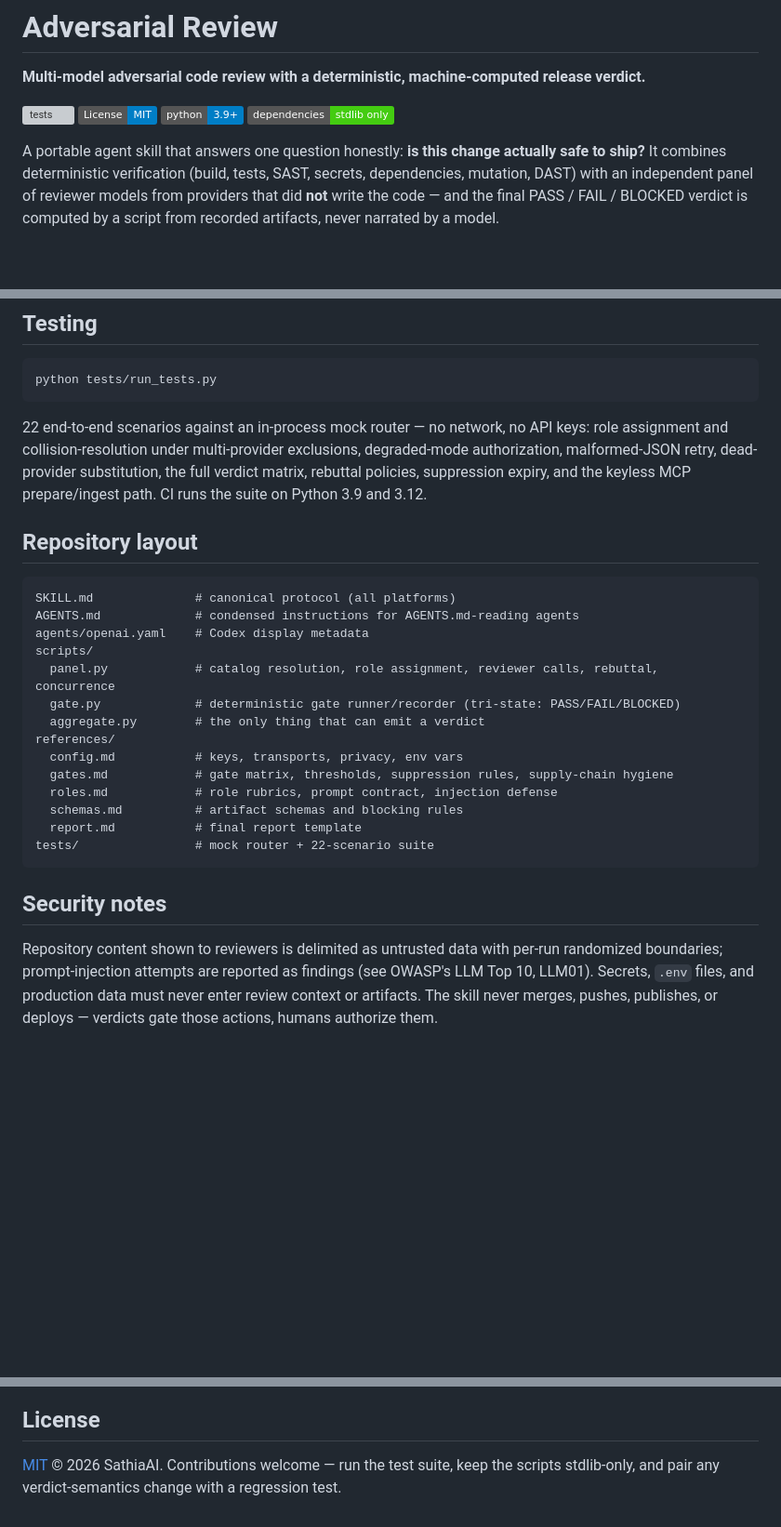
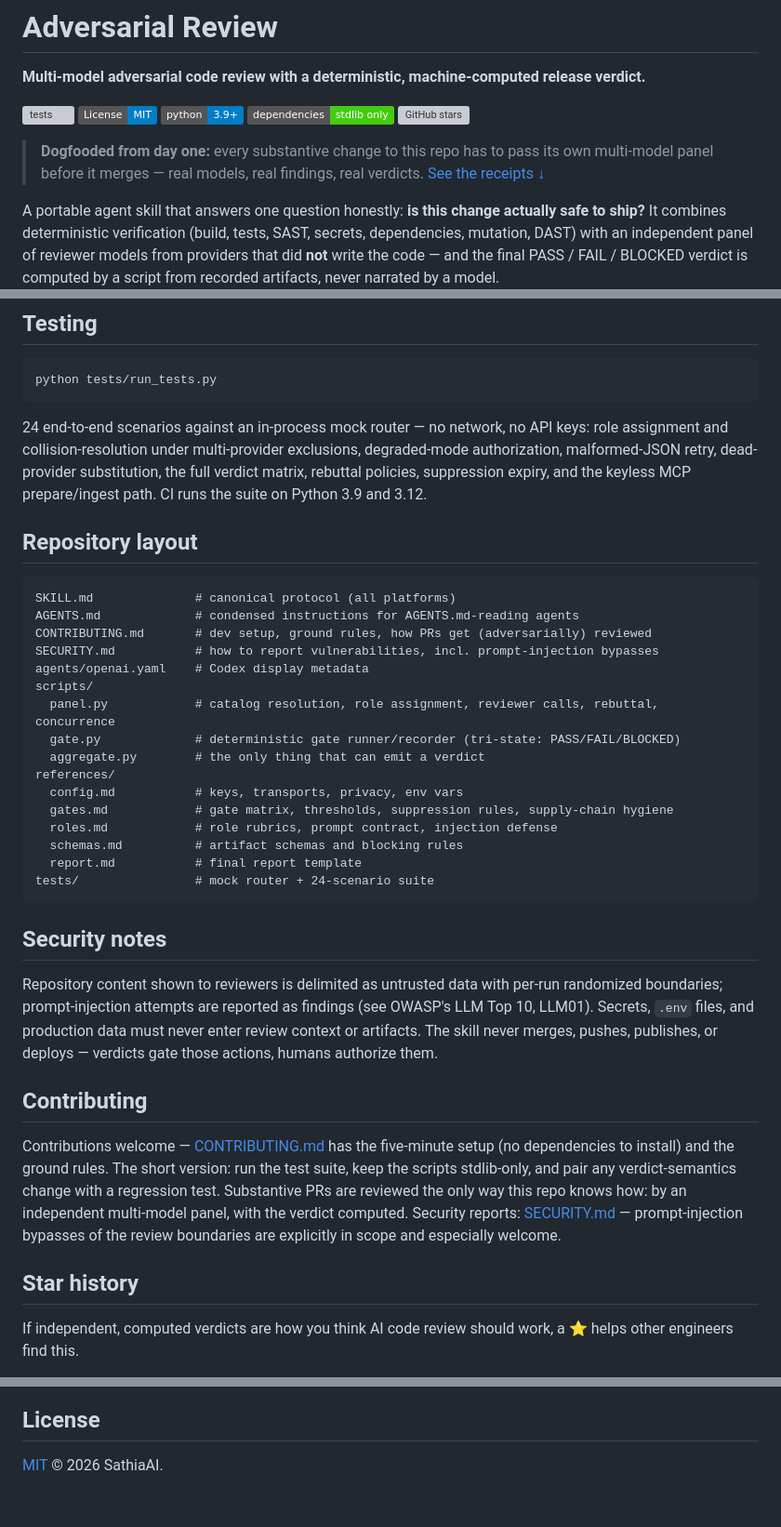
Before and after one commit to SathiaAI/adversarial-review, a Markdown page: README.md, 3 parts joined by grey strips. Shown at 93% size. Rendered like a GitHub page; badges without logos; blank space fills up the shorter version; grey boxes are pictures that could not be loaded.

````diff
--- a/README.md
+++ b/README.md
@@ -6,6 +6,11 @@
 [![License: MIT](https://img.shields.io/badge/License-MIT-blue.svg)](LICENSE)
 ![Python 3.9+](https://img.shields.io/badge/python-3.9%2B-blue)
 ![stdlib only](https://img.shields.io/badge/dependencies-stdlib%20only-brightgreen)
+[![GitHub stars](https://img.shields.io/github/stars/SathiaAI/adversarial-review?style=social)](https://github.com/SathiaAI/adversarial-review/stargazers)
+
+> **Dogfooded from day one:** every substantive change to this repo has to pass its own
+> multi-model panel before it merges — real models, real findings, real verdicts.
+> [See the receipts ↓](#proven-on-itself-the-first-real-runs)
 
 A portable agent skill that answers one question honestly: **is this change actually safe to ship?**
 It combines deterministic verification (build, tests, SAST, secrets, dependencies, mutation, DAST)
@@ -217,7 +274,7 @@ and the exact resolved IDs are pinned into the run's `plan.json` for the audit r
 python tests/run_tests.py
 ```
 
-22 end-to-end scenarios against an in-process mock router — no network, no API keys:
+24 end-to-end scenarios against an in-process mock router — no network, no API keys:
 role assignment and collision-resolution under multi-provider exclusions, degraded-mode
 authorization, malformed-JSON retry, dead-provider substitution, the full verdict matrix,
 rebuttal policies, suppression expiry, and the keyless MCP prepare/ingest path. CI runs
@@ -228,6 +285,8 @@ the suite on Python 3.9 and 3.12.
 ```
 SKILL.md              # canonical protocol (all platforms)
 AGENTS.md             # condensed instructions for AGENTS.md-reading agents
+CONTRIBUTING.md       # dev setup, ground rules, how PRs get (adversarially) reviewed
+SECURITY.md           # how to report vulnerabilities, incl. prompt-injection bypasses
 agents/openai.yaml    # Codex display metadata
 scripts/
   panel.py            # catalog resolution, role assignment, reviewer calls, rebuttal, concurrence
@@ -239,7 +298,7 @@ references/
   roles.md            # role rubrics, prompt contract, injection defense
   schemas.md          # artifact schemas and blocking rules
   report.md           # final report template
-tests/                # mock router + 22-scenario suite
+tests/                # mock router + 24-scenario suite
 ```
 
 ## Security notes
@@ -250,3 +309,18 @@ LLM Top 10, LLM01). Secrets, `.env` files, and production data must never enter
 context or artifacts. The skill never merges, pushes, publishes, or deploys — verdicts
 gate those actions, humans authorize them.
 
+## Contributing
+
+Contributions welcome — [CONTRIBUTING.md](CONTRIBUTING.md) has the five-minute setup
+(no dependencies to install) and the ground rules. The short version: run the test
+suite, keep the scripts stdlib-only, and pair any verdict-semantics change with a
+regression test. Substantive PRs are reviewed the only way this repo knows how: by an
+independent multi-model panel, with the verdict computed. Security reports:
+[SECURITY.md](SECURITY.md) — prompt-injection bypasses of the review boundaries are
+explicitly in scope and especially welcome.
+
+## Star history
+
+If independent, computed verdicts are how you think AI code review should work, a ⭐
+helps other engineers find this.
+
@@ -253,4 +329,3 @@ gate those actions, humans authorize them.
 ## License
 
-[MIT](LICENSE) © 2026 SathiaAI. Contributions welcome — run the test suite, keep the
-scripts stdlib-only, and pair any verdict-semantics change with a regression test.
+[MIT](LICENSE) © 2026 SathiaAI.
````
Also changed, not shown: other parts of README.md (+55 -1 lines), CONTRIBUTING.md (added, +65 -0 lines), SECURITY.md (added, +46 -0 lines).
